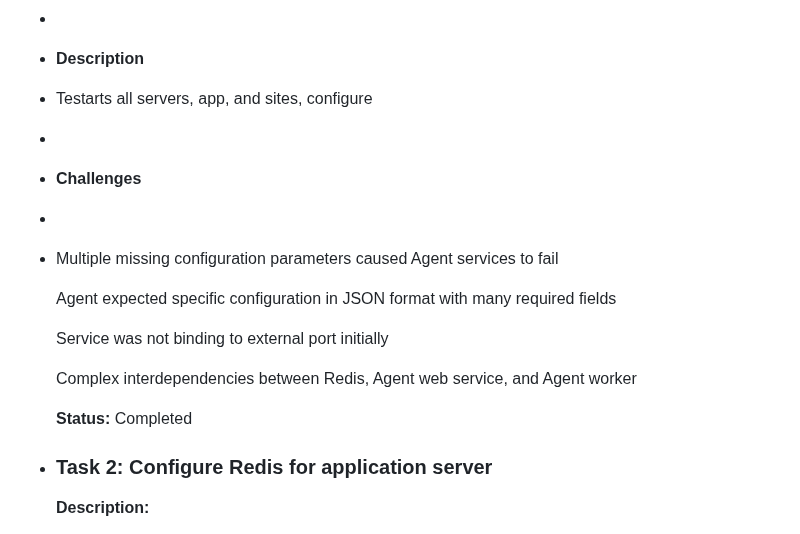
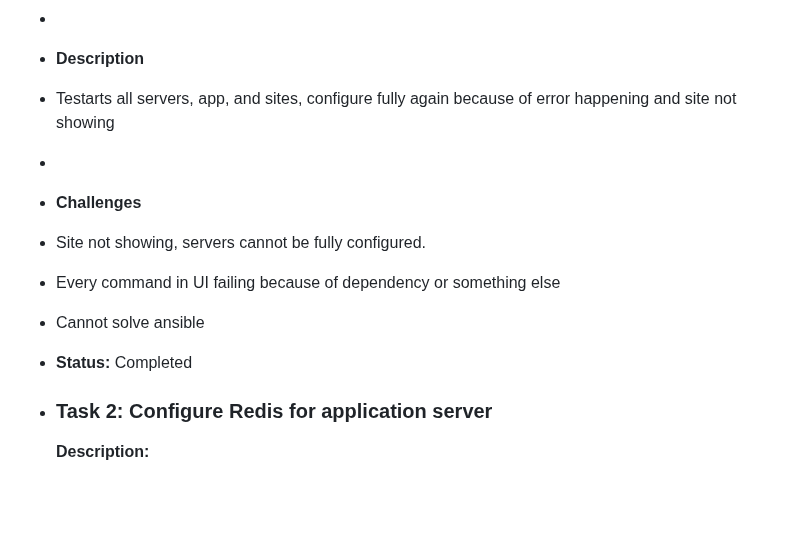
Before and after one commit to Tomislav-TO/Logseq---notes, a Markdown page: journals/2025_05_16.md, the part around the change. Drawn GitHub-style; blank space fills up the shorter version.

Commit message:
Auto saved by Logseq

```diff
--- a/journals/2025_05_16.md
+++ b/journals/2025_05_16.md
@@ -14,19 +14,13 @@ public:: true
 - ### Task 1: Restart servers, sites and apps
 -
 - **Description**
-- Testarts all servers, app, and sites, configure
+- Testarts all servers, app, and sites, configure fully again because of error happening and site not showing
 -
 - **Challenges**
--
-- Multiple missing configuration parameters caused Agent services to fail
-
-  Agent expected specific configuration in JSON format with many required fields
-
-  Service was not binding to external port initially
-
-  Complex interdependencies between Redis, Agent web service, and Agent worker
-
-  **Status:** Completed
+- Site not showing, servers cannot be fully configured.
+- Every command in UI failing because of dependency or something else
+- Cannot solve ansible
+- **Status:** Completed
 - ### Task 2: Configure Redis for application server
 
   **Description:**
```
